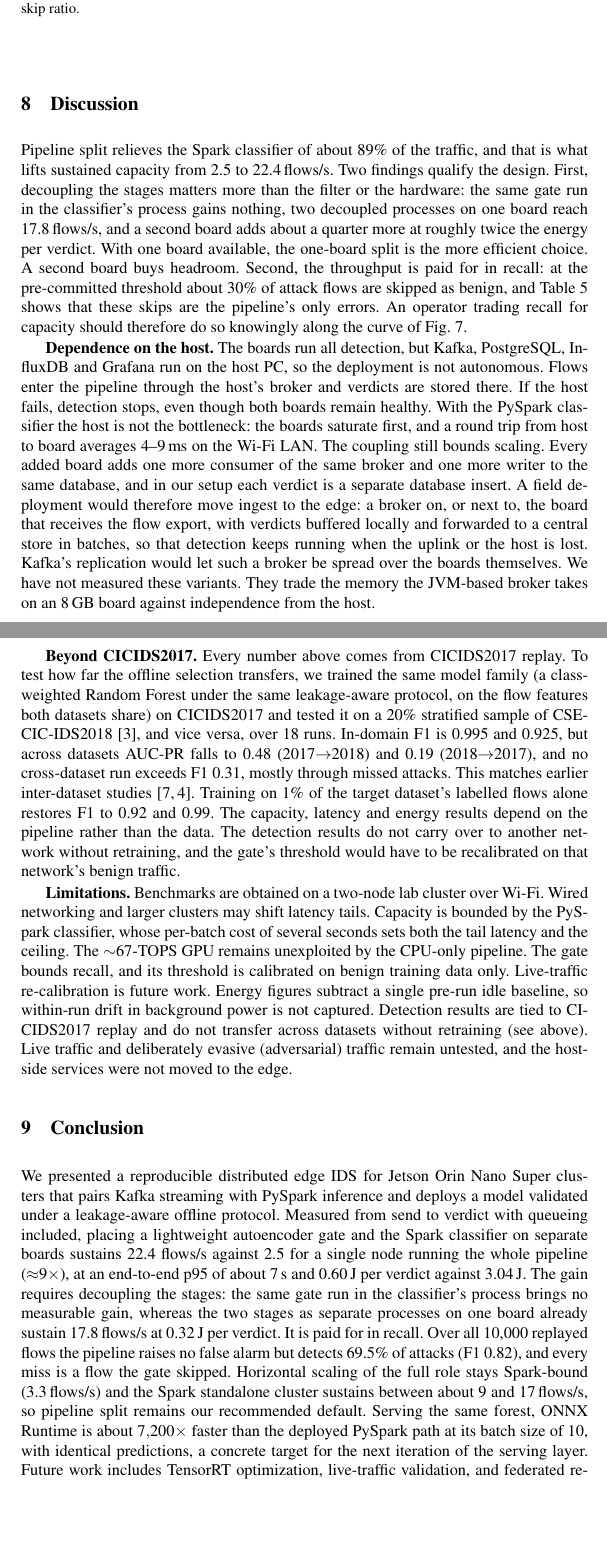
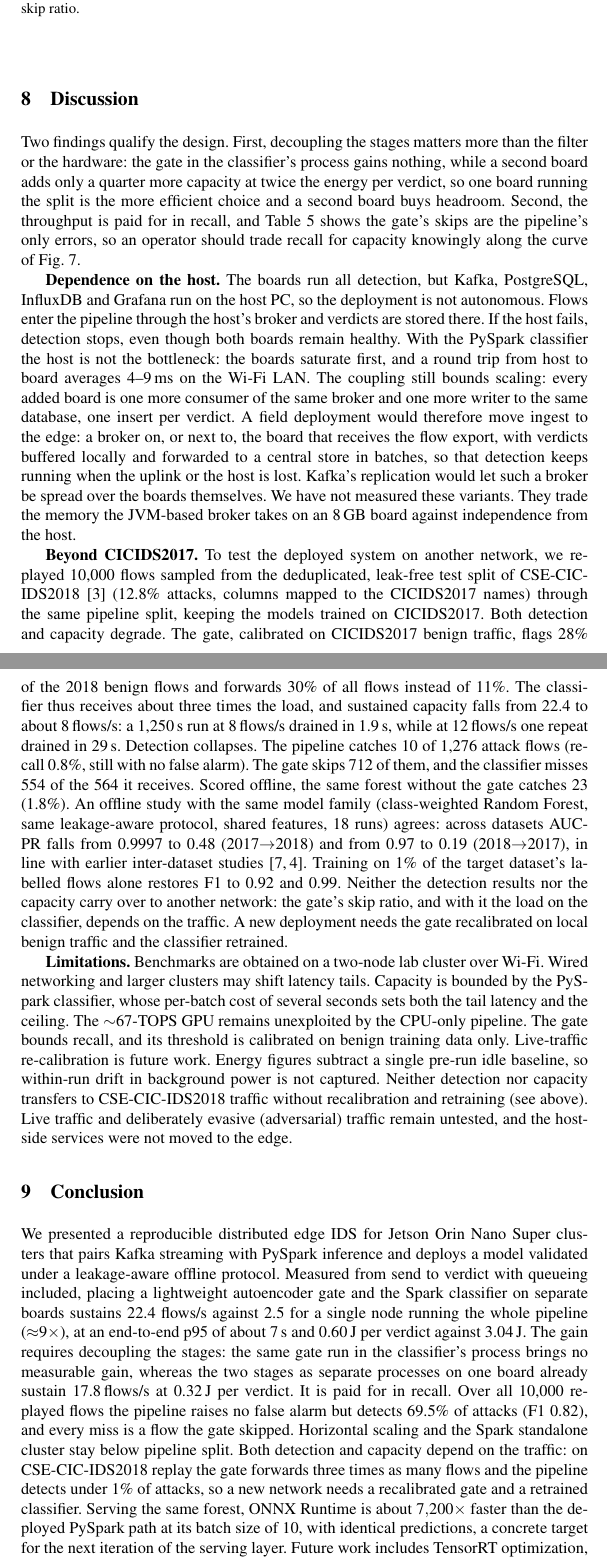
Before and after one commit to vuthainguyen1602/Thesis_IDS, a LaTeX thesis (papers/soict2026/manuscript/main.tex): two parts of pages 12 and 13 of 15, joined at a grey line, cut so that both start at the same text, the shorter picture padded with empty space. Compiled offline with pdfLaTeX.

Commit message:
soict camera-ready: CSE-CIC-IDS2018 replay on the boards replaces the offline-only cross-dataset check

```diff
--- a/papers/soict2026/manuscript/main.tex
+++ b/papers/soict2026/manuscript/main.tex
@@ -402,17 +402,17 @@ A host-side script starts the pipeline roles on the Jetsons over SSH, drives the
 
 \section{Discussion}
 
-Pipeline split relieves the Spark classifier of about 89\% of the traffic, and that is what lifts sustained capacity from 2.5 to 22.4\,flows/s. Two findings qualify the design. First, decoupling the stages matters more than the filter or the hardware: the same gate run in the classifier's process gains nothing, two decoupled processes on one board reach 17.8\,flows/s, and a second board adds about a quarter more at roughly twice the energy per verdict. With one board available, the one-board split is the more efficient choice. A second board buys headroom. Second, the throughput is paid for in recall: at the pre-committed threshold about 30\% of attack flows are skipped as benign, and Table~\ref{tab:e2e} shows that these skips are the pipeline's only errors. An operator trading recall for capacity should therefore do so knowingly along the curve of Fig.~\ref{fig:gate}.
+Two findings qualify the design. First, decoupling the stages matters more than the filter or the hardware: the gate in the classifier's process gains nothing, while a second board adds only a quarter more capacity at twice the energy per verdict, so one board running the split is the more efficient choice and a second board buys headroom. Second, the throughput is paid for in recall, and Table~\ref{tab:e2e} shows the gate's skips are the pipeline's only errors, so an operator should trade recall for capacity knowingly along the curve of Fig.~\ref{fig:gate}.
 
-\textbf{Dependence on the host.} The boards run all detection, but Kafka, PostgreSQL, InfluxDB and Grafana run on the host PC, so the deployment is not autonomous. Flows enter the pipeline through the host's broker and verdicts are stored there. If the host fails, detection stops, even though both boards remain healthy. With the PySpark classifier the host is not the bottleneck: the boards saturate first, and a round trip from host to board averages 4--9\,ms on the Wi-Fi LAN. The coupling still bounds scaling. Every added board adds one more consumer of the same broker and one more writer to the same database, and in our setup each verdict is a separate database insert. A field deployment would therefore move ingest to the edge: a broker on, or next to, the board that receives the flow export, with verdicts buffered locally and forwarded to a central store in batches, so that detection keeps running when the uplink or the host is lost. Kafka's replication would let such a broker be spread over the boards themselves. We have not measured these variants. They trade the memory the JVM-based broker takes on an 8\,GB board against independence from the host.
+\textbf{Dependence on the host.} The boards run all detection, but Kafka, PostgreSQL, InfluxDB and Grafana run on the host PC, so the deployment is not autonomous. Flows enter the pipeline through the host's broker and verdicts are stored there. If the host fails, detection stops, even though both boards remain healthy. With the PySpark classifier the host is not the bottleneck: the boards saturate first, and a round trip from host to board averages 4--9\,ms on the Wi-Fi LAN. The coupling still bounds scaling: every added board is one more consumer of the same broker and one more writer to the same database, one insert per verdict. A field deployment would therefore move ingest to the edge: a broker on, or next to, the board that receives the flow export, with verdicts buffered locally and forwarded to a central store in batches, so that detection keeps running when the uplink or the host is lost. Kafka's replication would let such a broker be spread over the boards themselves. We have not measured these variants. They trade the memory the JVM-based broker takes on an 8\,GB board against independence from the host.
 
-\textbf{Beyond CICIDS2017.} Every number above comes from CICIDS2017 replay. To test how far the offline selection transfers, we trained the same model family (a class-weighted Random Forest under the same leakage-aware protocol, on the flow features both datasets share) on CICIDS2017 and tested it on a 20\% stratified sample of CSE-CIC-IDS2018~\cite{csecicids2018}, and vice versa, over 18 runs. In-domain F1 is 0.995 and 0.925, but across datasets AUC-PR falls to 0.48 (2017$\rightarrow$2018) and 0.19 (2018$\rightarrow$2017), and no cross-dataset run exceeds F1 0.31, mostly through missed attacks. This matches earlier inter-dataset studies~\cite{dhooge2020interdataset,cantone2024crossdataset}. Training on 1\% of the target dataset's labelled flows alone restores F1 to 0.92 and 0.99. The capacity, latency and energy results depend on the pipeline rather than the data. The detection results do not carry over to another network without retraining, and the gate's threshold would have to be recalibrated on that network's benign traffic.
+\textbf{Beyond CICIDS2017.} To test the deployed system on another network, we replayed 10{,}000 flows sampled from the deduplicated, leak-free test split of CSE-CIC-IDS2018~\cite{csecicids2018} (12.8\% attacks, columns mapped to the CICIDS2017 names) through the same pipeline split, keeping the models trained on CICIDS2017. Both detection and capacity degrade. The gate, calibrated on CICIDS2017 benign traffic, flags 28\% of the 2018 benign flows and forwards 30\% of all flows instead of 11\%. The classifier thus receives about three times the load, and sustained capacity falls from 22.4 to about 8\,flows/s: a 1{,}250\,s run at 8\,flows/s drained in 1.9\,s, while at 12\,flows/s one repeat drained in 29\,s. Detection collapses. The pipeline catches 10 of 1{,}276 attack flows (recall 0.8\%, still with no false alarm). The gate skips 712 of them, and the classifier misses 554 of the 564 it receives. Scored offline, the same forest without the gate catches 23 (1.8\%). An offline study with the same model family (class-weighted Random Forest, same leakage-aware protocol, shared features, 18 runs) agrees: across datasets AUC-PR falls from 0.9997 to 0.48 (2017$\rightarrow$2018) and from 0.97 to 0.19 (2018$\rightarrow$2017), in line with earlier inter-dataset studies~\cite{dhooge2020interdataset,cantone2024crossdataset}. Training on 1\% of the target dataset's labelled flows alone restores F1 to 0.92 and 0.99. Neither the detection results nor the capacity carry over to another network: the gate's skip ratio, and with it the load on the classifier, depends on the traffic. A new deployment needs the gate recalibrated on local benign traffic and the classifier retrained.
 
-\textbf{Limitations.} Benchmarks are obtained on a two-node lab cluster over Wi-Fi. Wired networking and larger clusters may shift latency tails. Capacity is bounded by the PySpark classifier, whose per-batch cost of several seconds sets both the tail latency and the ceiling. The $\sim$67-TOPS GPU remains unexploited by the CPU-only pipeline. The gate bounds recall, and its threshold is calibrated on benign training data only. Live-traffic re-calibration is future work. Energy figures subtract a single pre-run idle baseline, so within-run drift in background power is not captured. Detection results are tied to CICIDS2017 replay and do not transfer across datasets without retraining (see above). Live traffic and deliberately evasive (adversarial) traffic remain untested, and the host-side services were not moved to the edge.
+\textbf{Limitations.} Benchmarks are obtained on a two-node lab cluster over Wi-Fi. Wired networking and larger clusters may shift latency tails. Capacity is bounded by the PySpark classifier, whose per-batch cost of several seconds sets both the tail latency and the ceiling. The $\sim$67-TOPS GPU remains unexploited by the CPU-only pipeline. The gate bounds recall, and its threshold is calibrated on benign training data only. Live-traffic re-calibration is future work. Energy figures subtract a single pre-run idle baseline, so within-run drift in background power is not captured. Neither detection nor capacity transfers to CSE-CIC-IDS2018 traffic without recalibration and retraining (see above). Live traffic and deliberately evasive (adversarial) traffic remain untested, and the host-side services were not moved to the edge.
 
 \section{Conclusion}
 
-We presented a reproducible distributed edge IDS for Jetson Orin Nano Super clusters that pairs Kafka streaming with PySpark inference and deploys a model validated under a leakage-aware offline protocol. Measured from send to verdict with queueing included, placing a lightweight autoencoder gate and the Spark classifier on separate boards sustains 22.4 flows/s against 2.5 for a single node running the whole pipeline ($\approx$9$\times$), at an end-to-end p95 of about 7\,s and 0.60\,J per verdict against 3.04\,J. The gain requires decoupling the stages: the same gate run in the classifier's process brings no measurable gain, whereas the two stages as separate processes on one board already sustain 17.8\,flows/s at 0.32\,J per verdict. It is paid for in recall. Over all 10{,}000 replayed flows the pipeline raises no false alarm but detects 69.5\% of attacks (F1 0.82), and every miss is a flow the gate skipped. Horizontal scaling of the full role stays Spark-bound (3.3\,flows/s) and the Spark standalone cluster sustains between about 9 and 17\,flows/s, so pipeline split remains our recommended default. Serving the same forest, ONNX Runtime is about $7{,}200\times$ faster than the deployed PySpark path at its batch size of 10, with identical predictions, a concrete target for the next iteration of the serving layer. Future work includes TensorRT optimization, live-traffic validation, and federated retraining under drift~\cite{hernandezramos2025federated}.
+We presented a reproducible distributed edge IDS for Jetson Orin Nano Super clusters that pairs Kafka streaming with PySpark inference and deploys a model validated under a leakage-aware offline protocol. Measured from send to verdict with queueing included, placing a lightweight autoencoder gate and the Spark classifier on separate boards sustains 22.4 flows/s against 2.5 for a single node running the whole pipeline ($\approx$9$\times$), at an end-to-end p95 of about 7\,s and 0.60\,J per verdict against 3.04\,J. The gain requires decoupling the stages: the same gate run in the classifier's process brings no measurable gain, whereas the two stages as separate processes on one board already sustain 17.8\,flows/s at 0.32\,J per verdict. It is paid for in recall. Over all 10{,}000 replayed flows the pipeline raises no false alarm but detects 69.5\% of attacks (F1 0.82), and every miss is a flow the gate skipped. Horizontal scaling and the Spark standalone cluster stay below pipeline split. Both detection and capacity depend on the traffic: on CSE-CIC-IDS2018 replay the gate forwards three times as many flows and the pipeline detects under 1\% of attacks, so a new network needs a recalibrated gate and a retrained classifier. Serving the same forest, ONNX Runtime is about $7{,}200\times$ faster than the deployed PySpark path at its batch size of 10, with identical predictions, a concrete target for the next iteration of the serving layer. Future work includes TensorRT optimization, live-traffic validation, and federated retraining under drift~\cite{hernandezramos2025federated}.
 
 \begin{credits}
 \subsubsection{\discintname}
```
Also changed, not shown: output/pdfs/SOICT2026.pdf, papers/soict2026/manuscript/main.pdf, papers/soict2026/manuscript/main.tex (8 more changed lines), 2 other files.
